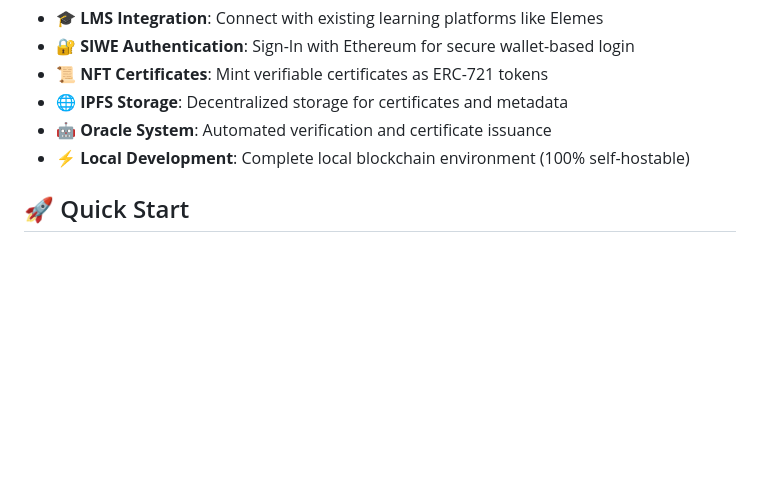
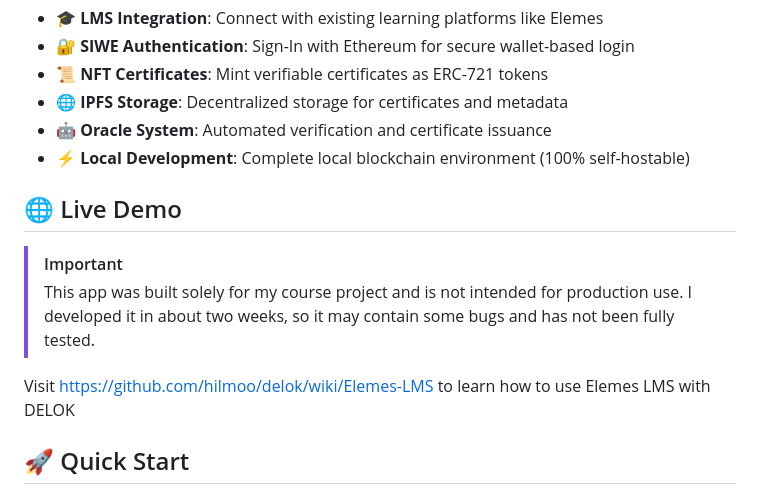
Before and after one commit to hilmoo/delok, a Markdown page: README.md, the part around one of its changes. GitHub-like rendering; blank space fills up the shorter version.

```diff
--- a/README.md
+++ b/README.md
@@ -22,6 +22,13 @@ DELOK is a comprehensive dApp that bridges traditional Learning Management Syste
 - 🤖 **Oracle System**: Automated verification and certificate issuance
 - ⚡ **Local Development**: Complete local blockchain environment (100% self-hostable)
 
+## 🌐 Live Demo
+
+> [!IMPORTANT]
+> This app was built solely for my course project and is not intended for production use. I developed it in about two weeks, so it may contain some bugs and has not been fully tested.
+
+Visit [https://github.com/hilmoo/delok/wiki/Elemes-LMS](https://github.com/hilmoo/delok/wiki/Elemes-LMS) to learn how to use Elemes LMS with DELOK
+
 ## 🚀 Quick Start
 
 ### Prerequisites
```
Also changed, not shown: other parts of README.md (+4 -4 lines).
